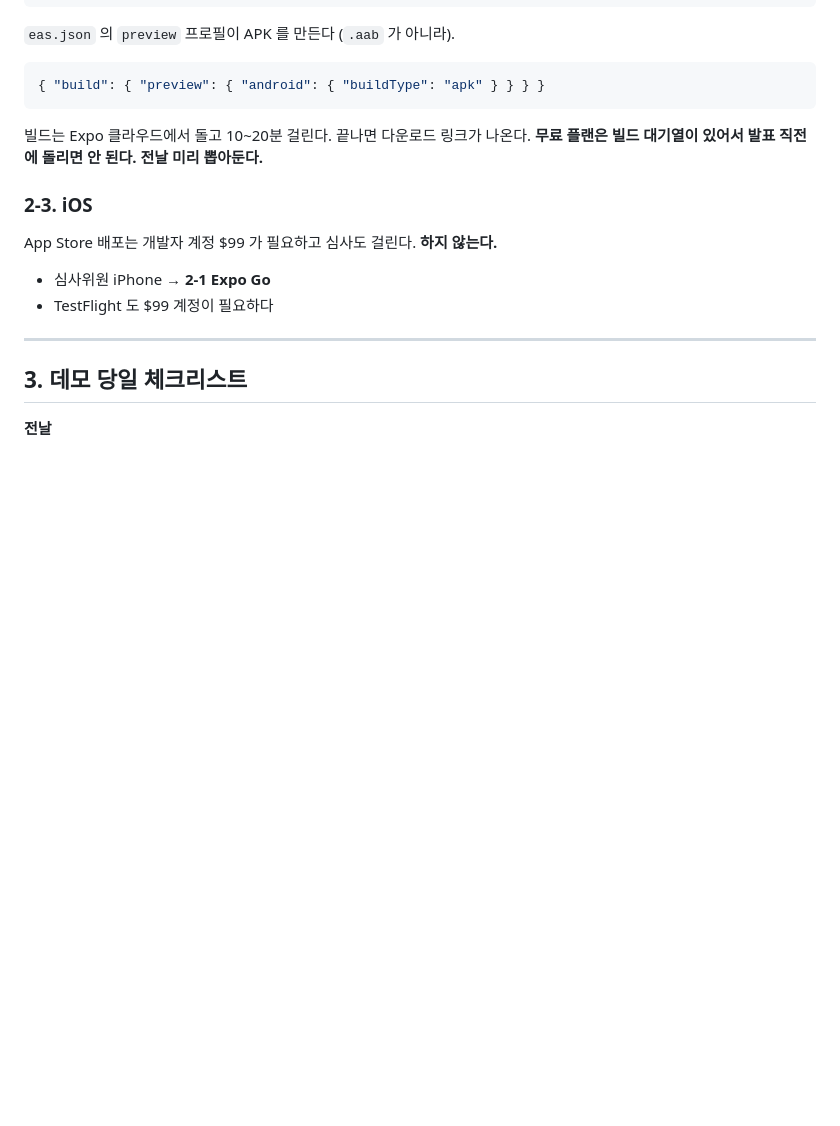
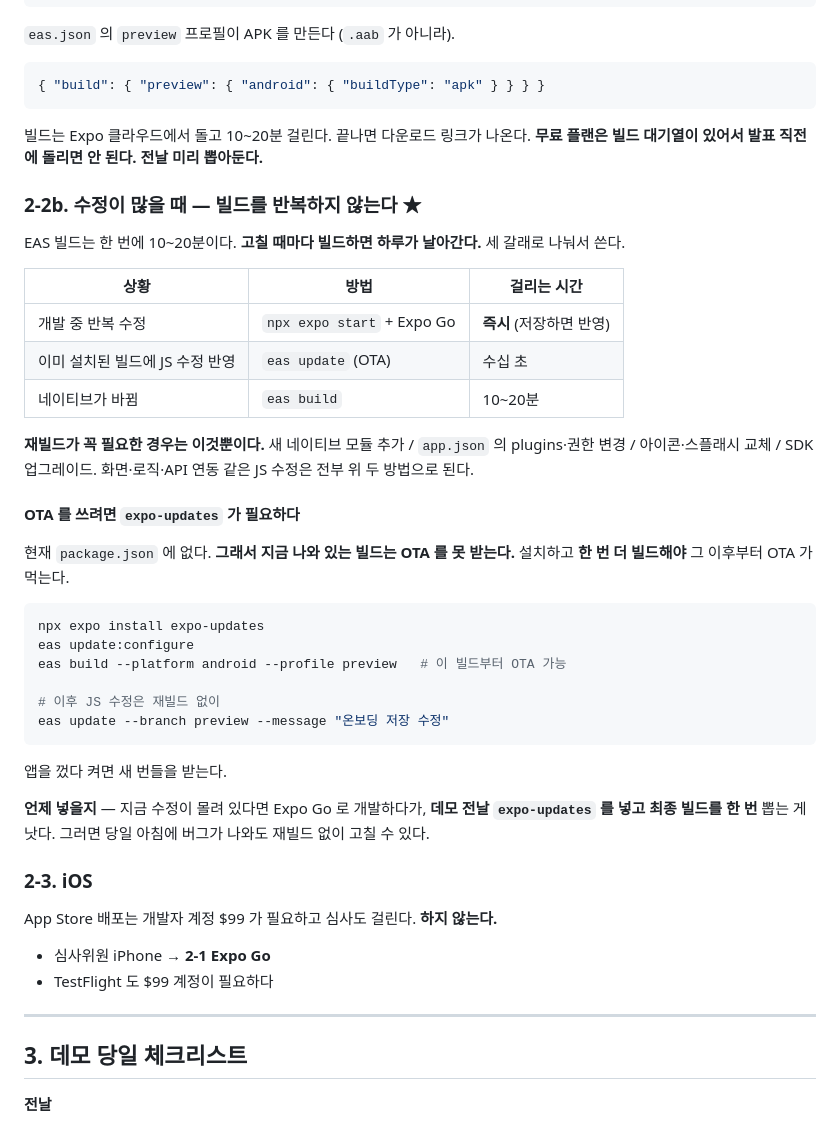
Before and after one commit to seunghyeon-L/-MORU, a Markdown page: docs/dev-05-deploy.md, the part around the change. Rendered like a GitHub page; blank space fills up the shorter version.

Commit message:
배포 문서 — 빌드를 반복하지 않는 법 추가
프론트가 EAS 빌드를 뽑았는데 수정이 많이 남아 있다.
빌드는 한 번에 10~20분이라 고칠 때마다 돌리면 하루가 날아간다.

세 갈래로 나눴다.
  개발 중 반복 수정        Expo Go        즉시
  설치된 빌드에 JS 반영    eas update     수십 초
  네이티브 변경           eas build      10~20분

expo-updates 가 package.json 에 없어서 지금 빌드는 OTA 를 못 받는다.
설치하고 한 번 더 빌드해야 그 이후부터 먹는다는 것도 적었다.

의존성을 확인해보니 전부 표준 Expo 모듈이라
Expo Go 에서 그대로 돈다 (커스텀 네이티브 모듈 없음).

Co-Authored-By: Claude Opus 5 <noreply@anthropic.com>

````diff
--- a/docs/dev-05-deploy.md
+++ b/docs/dev-05-deploy.md
@@ -123,6 +123,41 @@ eas build --platform android --profile preview
 빌드는 Expo 클라우드에서 돌고 10~20분 걸린다. 끝나면 다운로드 링크가 나온다.
 **무료 플랜은 빌드 대기열이 있어서 발표 직전에 돌리면 안 된다. 전날 미리 뽑아둔다.**
 
+### 2-2b. 수정이 많을 때 — 빌드를 반복하지 않는다 ★
+
+EAS 빌드는 한 번에 10~20분이다. **고칠 때마다 빌드하면 하루가 날아간다.**
+세 갈래로 나눠서 쓴다.
+
+| 상황 | 방법 | 걸리는 시간 |
+|---|---|---|
+| 개발 중 반복 수정 | `npx expo start` + Expo Go | **즉시** (저장하면 반영) |
+| 이미 설치된 빌드에 JS 수정 반영 | `eas update` (OTA) | 수십 초 |
+| 네이티브가 바뀜 | `eas build` | 10~20분 |
+
+**재빌드가 꼭 필요한 경우는 이것뿐이다.**
+새 네이티브 모듈 추가 / `app.json` 의 plugins·권한 변경 / 아이콘·스플래시 교체 / SDK 업그레이드.
+화면·로직·API 연동 같은 JS 수정은 전부 위 두 방법으로 된다.
+
+#### OTA 를 쓰려면 `expo-updates` 가 필요하다
+
+현재 `package.json` 에 없다. **그래서 지금 나와 있는 빌드는 OTA 를 못 받는다.**
+설치하고 **한 번 더 빌드해야** 그 이후부터 OTA 가 먹는다.
+
+```bash
+npx expo install expo-updates
+eas update:configure
+eas build --platform android --profile preview   # 이 빌드부터 OTA 가능
+
+# 이후 JS 수정은 재빌드 없이
+eas update --branch preview --message "온보딩 저장 수정"
+```
+
+앱을 껐다 켜면 새 번들을 받는다.
+
+**언제 넣을지** — 지금 수정이 몰려 있다면 Expo Go 로 개발하다가,
+**데모 전날 `expo-updates` 를 넣고 최종 빌드를 한 번** 뽑는 게 낫다.
+그러면 당일 아침에 버그가 나와도 재빌드 없이 고칠 수 있다.
+
 ### 2-3. iOS
 
 App Store 배포는 개발자 계정 $99 가 필요하고 심사도 걸린다. **하지 않는다.**
````
